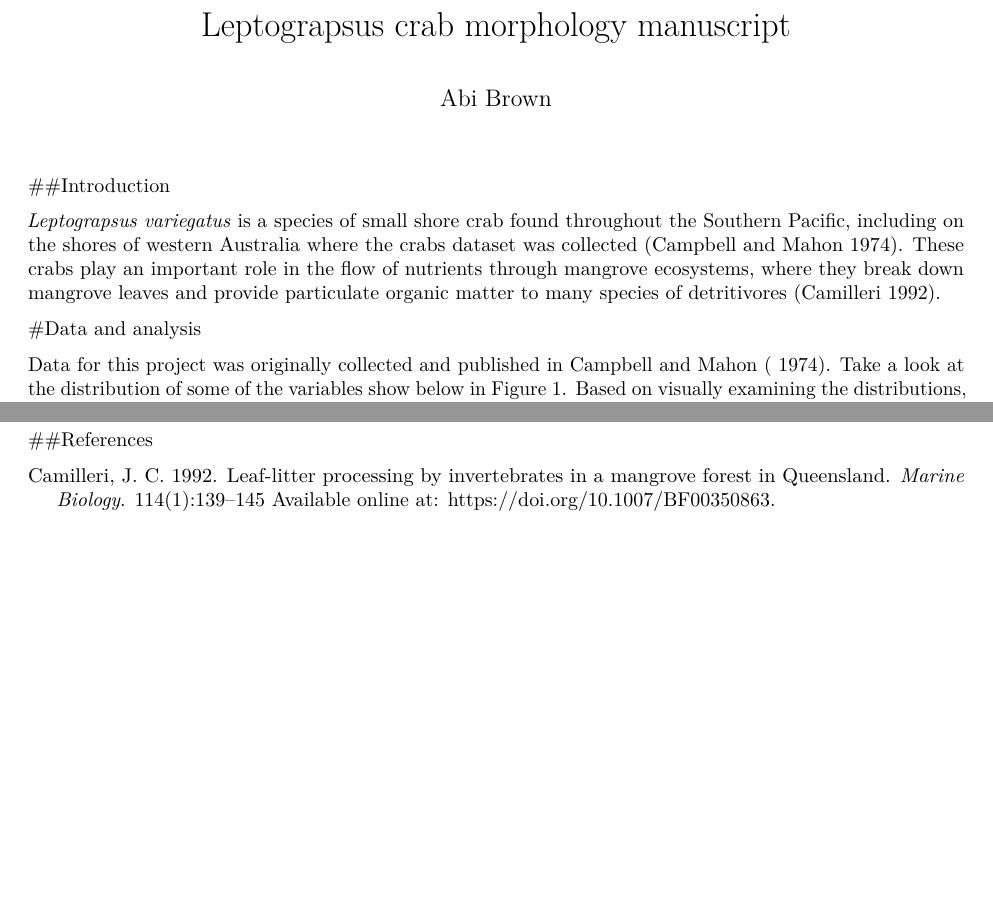
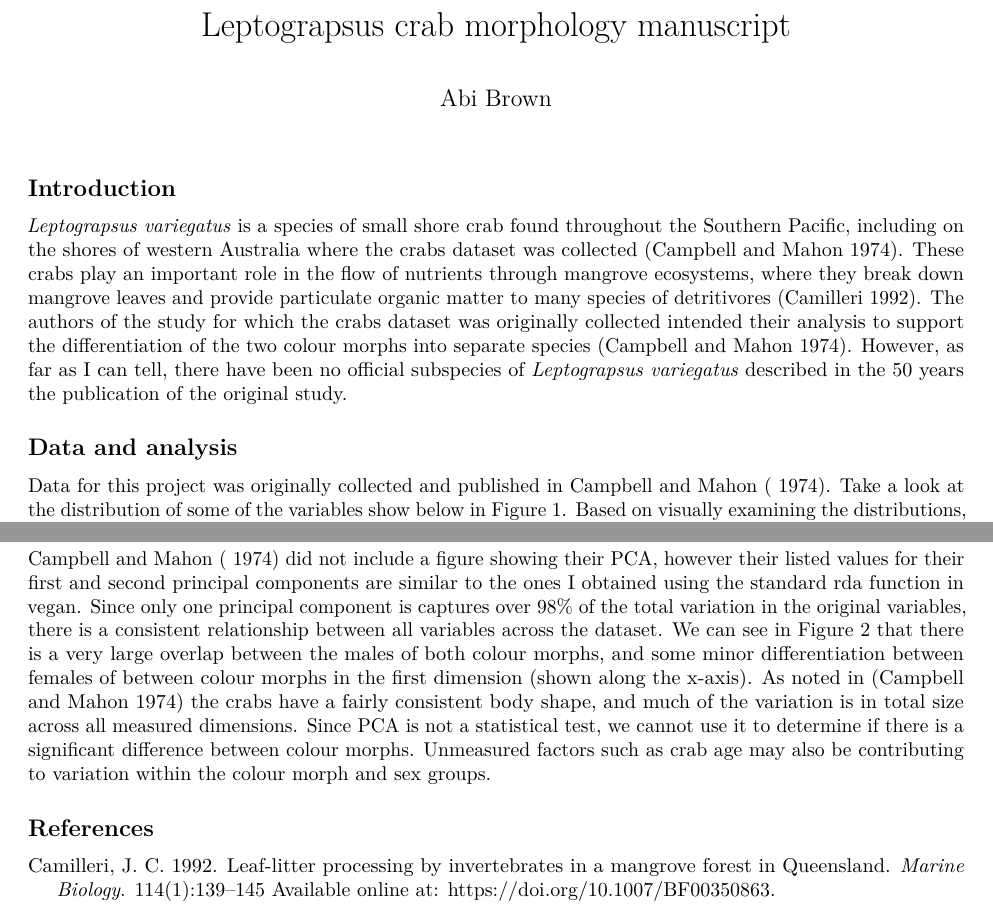
Before and after one commit to abglbrwn/CrabsProject_LDP2024W1, an R Markdown document (04_manuscript/Manuscript_LDP2024W1.Rmd): two parts of pages 1 and 2 of 2, joined at a grey line, cut so that both start at the same text, the shorter picture padded with empty space. Rendered offline with R 4.5, knitr and Pandoc, then LaTeX, with nearby package versions; some code elsewhere in the file could not run offline.

Commit message:
adding more text to manuscript

````diff
--- a/04_manuscript/Manuscript_LDP2024W1.Rmd
+++ b/04_manuscript/Manuscript_LDP2024W1.Rmd
@@ -12,11 +12,11 @@ bibliography:
 csl: "forest-science.csl"
 ---
 
-##Introduction
+## Introduction
 
-*Leptograpsus variegatus* is a species of small shore crab found throughout the Southern Pacific, including on the shores of western Australia where the crabs dataset was collected [@campbell1974]. These crabs play an important role in the flow of nutrients through mangrove ecosystems, where they break down mangrove leaves and provide particulate organic matter to many species of detritivores [@camilleri1992].
+*Leptograpsus variegatus* is a species of small shore crab found throughout the Southern Pacific, including on the shores of western Australia where the crabs dataset was collected [@campbell1974]. These crabs play an important role in the flow of nutrients through mangrove ecosystems, where they break down mangrove leaves and provide particulate organic matter to many species of detritivores [@camilleri1992]. The authors of the study for which the crabs dataset was originally collected intended their analysis to support the differentiation of the two colour morphs into separate species [@campbell1974]. However, as far as I can tell, there have been no official subspecies of *Leptograpsus variegatus* described in the 50 years the publication of the original study.
 
-#Data and analysis
+## Data and analysis
 
 Data for this project was originally collected and published in @campbell1974. Take a look at the distribution of some of the variables show below in Figure 1. Based on visually examining the distributions, (and reading what the original authors did in their analysis), and since all variables are already in a common unit measure (mm) I decided not to transform the data.
 
@@ -49,4 +49,6 @@ gg_ordiplot(pca_crabs, groups = crabs$spsex, pt.size = 1,
                           kind = 'sd')
 ```
 
-##References
+@campbell1974 did not include a figure showing their PCA, however their listed values for their first and second principal components are similar to the ones I obtained using the standard rda function in vegan. Since only one principal component is captures over 98% of the total variation in the original variables, there is a consistent relationship between all variables across the dataset. We can see in Figure 2 that there is a very large overlap between the males of both colour morphs, and some minor differentiation between females of between colour morphs in the first dimension (shown along the x-axis). As noted in [@campbell1974] the crabs have a fairly consistent body shape, and much of the variation is in total size across all measured dimensions. Since PCA is not a statistical test, we cannot use it to determine if there is a significant difference between colour morphs. Unmeasured factors such as crab age may also be contributing to variation within the colour morph and sex groups.
+
+## References
````
Also changed, not shown: 04_manuscript/Manuscript_LDP2024W1.pdf, 04_manuscript/Manuscript_LDP2024W1.Rmd (2 more changed lines).
